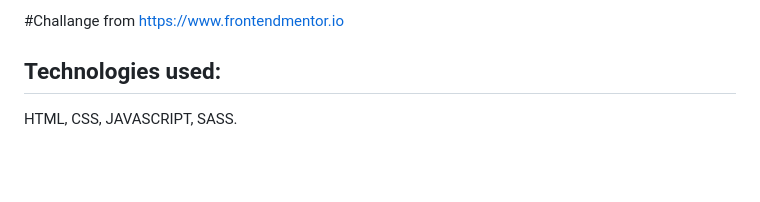
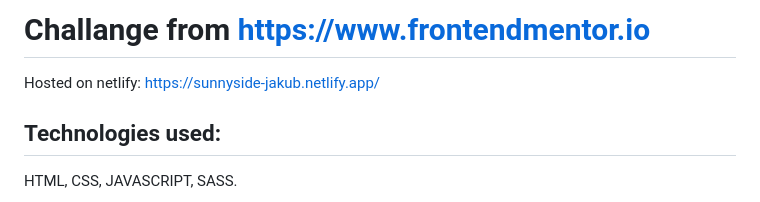
Before and after one commit to JJamroz23/sunnyside, a Markdown page: README.md, the part around the change. GitHub-like rendering; blank space fills up the shorter version.

```diff
--- a/README.md
+++ b/README.md
@@ -1,4 +1,5 @@
-#Challange from https://www.frontendmentor.io
+# Challange from https://www.frontendmentor.io
+Hosted on netlify: https://sunnyside-jakub.netlify.app/
 
 ## Technologies used:
 HTML, CSS, JAVASCRIPT, SASS.
```
